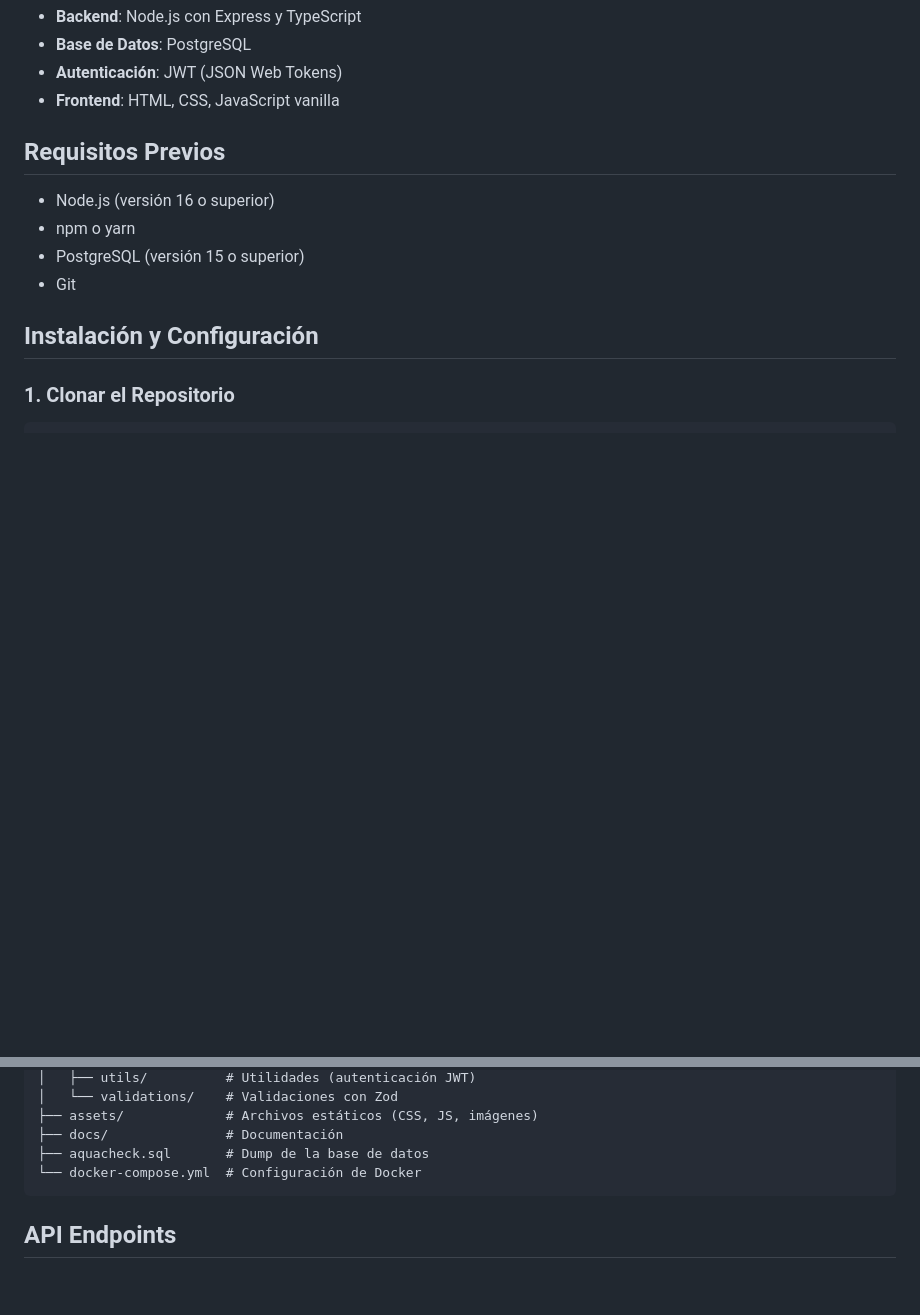
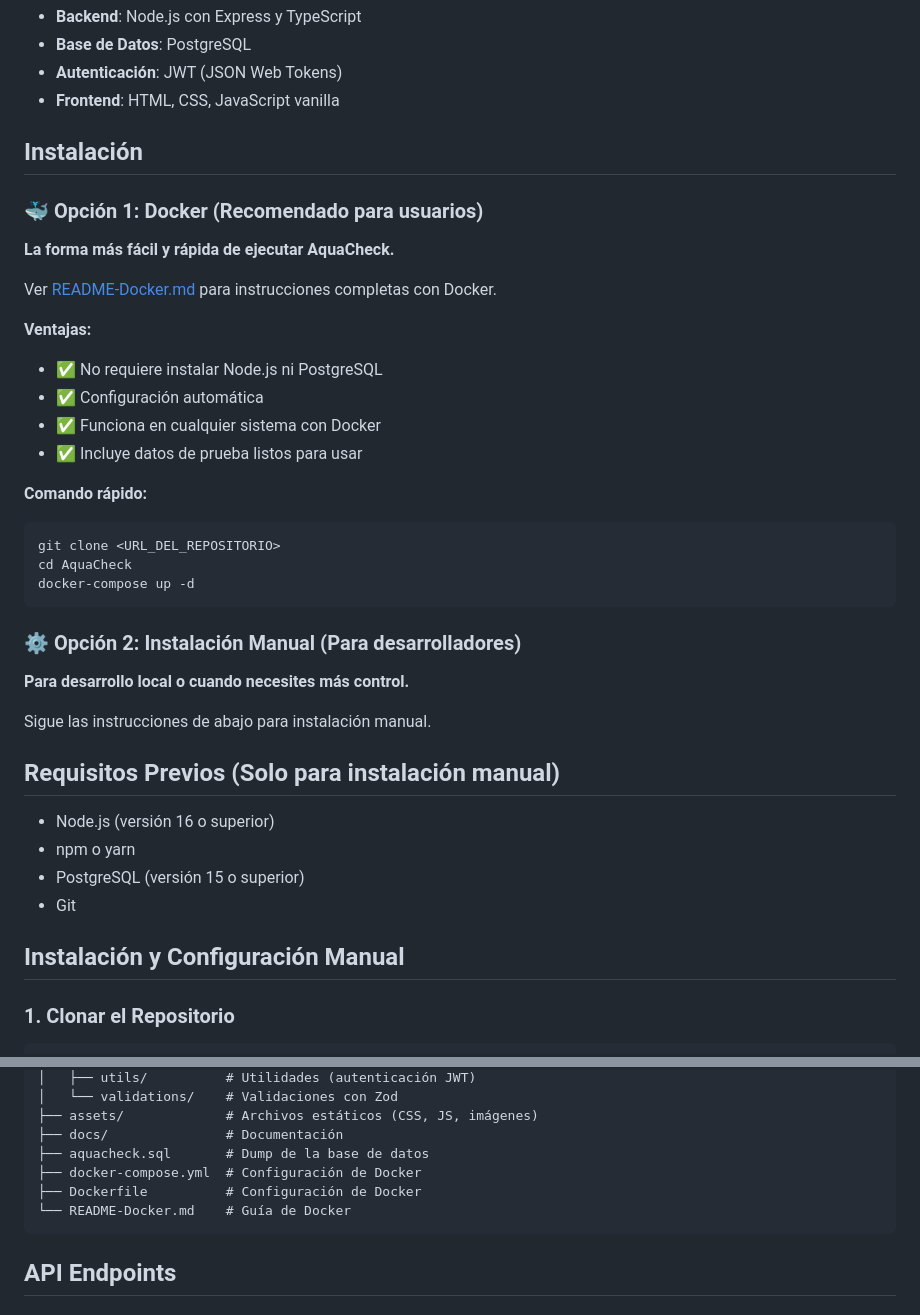
Before and after one commit to qserrano/AquaCheck, a Markdown page: README.md, 2 parts joined by grey strips. Rendered like a GitHub page; blank space fills up the shorter version.

````diff
--- a/README.md
+++ b/README.md
@@ -9,13 +9,38 @@ AquaCheck es una aplicación web para la gestión y análisis de calidad del agu
 - **Autenticación**: JWT (JSON Web Tokens)
 - **Frontend**: HTML, CSS, JavaScript vanilla
 
-## Requisitos Previos
+## Instalación
+
+### 🐳 Opción 1: Docker (Recomendado para usuarios)
+**La forma más fácil y rápida de ejecutar AquaCheck.**
+
+Ver [README-Docker.md](README-Docker.md) para instrucciones completas con Docker.
+
+**Ventajas:**
+- ✅ No requiere instalar Node.js ni PostgreSQL
+- ✅ Configuración automática
+- ✅ Funciona en cualquier sistema con Docker
+- ✅ Incluye datos de prueba listos para usar
+
+**Comando rápido:**
+```bash
+git clone <URL_DEL_REPOSITORIO>
+cd AquaCheck
+docker-compose up -d
+```
+
+### ⚙️ Opción 2: Instalación Manual (Para desarrolladores)
+**Para desarrollo local o cuando necesites más control.**
+
+Sigue las instrucciones de abajo para instalación manual.
+
+## Requisitos Previos (Solo para instalación manual)
 - Node.js (versión 16 o superior)
 - npm o yarn
 - PostgreSQL (versión 15 o superior)
 - Git
 
-## Instalación y Configuración
+## Instalación y Configuración Manual
 
 ### 1. Clonar el Repositorio
 ```bash
@@ -114,7 +139,9 @@ AquaCheck/
 ├── assets/             # Archivos estáticos (CSS, JS, imágenes)
 ├── docs/               # Documentación
 ├── aquacheck.sql       # Dump de la base de datos
-└── docker-compose.yml  # Configuración de Docker
+├── docker-compose.yml  # Configuración de Docker
+├── Dockerfile          # Configuración de Docker
+└── README-Docker.md    # Guía de Docker
 ```
 
 ## API Endpoints
````
